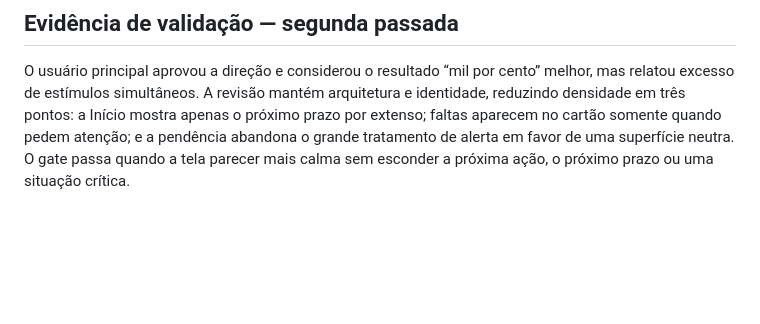
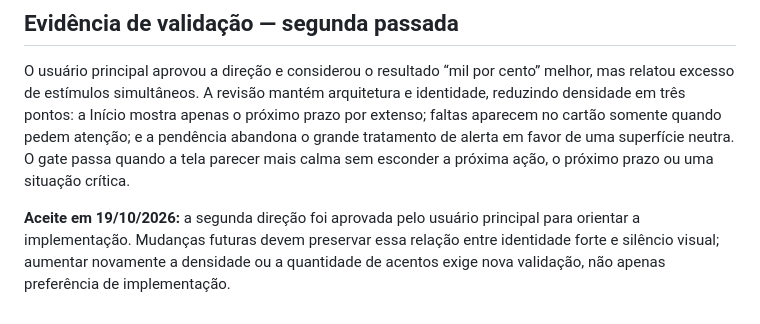
Before and after one commit to Eduardohrs/frequencia-ufmg, a Markdown page: docs/design/apple-redesign-contract.md, the part around the change. Drawn GitHub-style; blank space fills up the shorter version.

Commit message:
Record approval of the calmer visual direction

```diff
--- a/docs/design/apple-redesign-contract.md
+++ b/docs/design/apple-redesign-contract.md
@@ -121,3 +121,8 @@ reduzindo densidade em três pontos: a Início mostra apenas o próximo prazo po
 faltas aparecem no cartão somente quando pedem atenção; e a pendência abandona o grande
 tratamento de alerta em favor de uma superfície neutra. O gate passa quando a tela parecer
 mais calma sem esconder a próxima ação, o próximo prazo ou uma situação crítica.
+
+**Aceite em 19/10/2026:** a segunda direção foi aprovada pelo usuário principal para
+orientar a implementação. Mudanças futuras devem preservar essa relação entre identidade
+forte e silêncio visual; aumentar novamente a densidade ou a quantidade de acentos exige
+nova validação, não apenas preferência de implementação.
```
